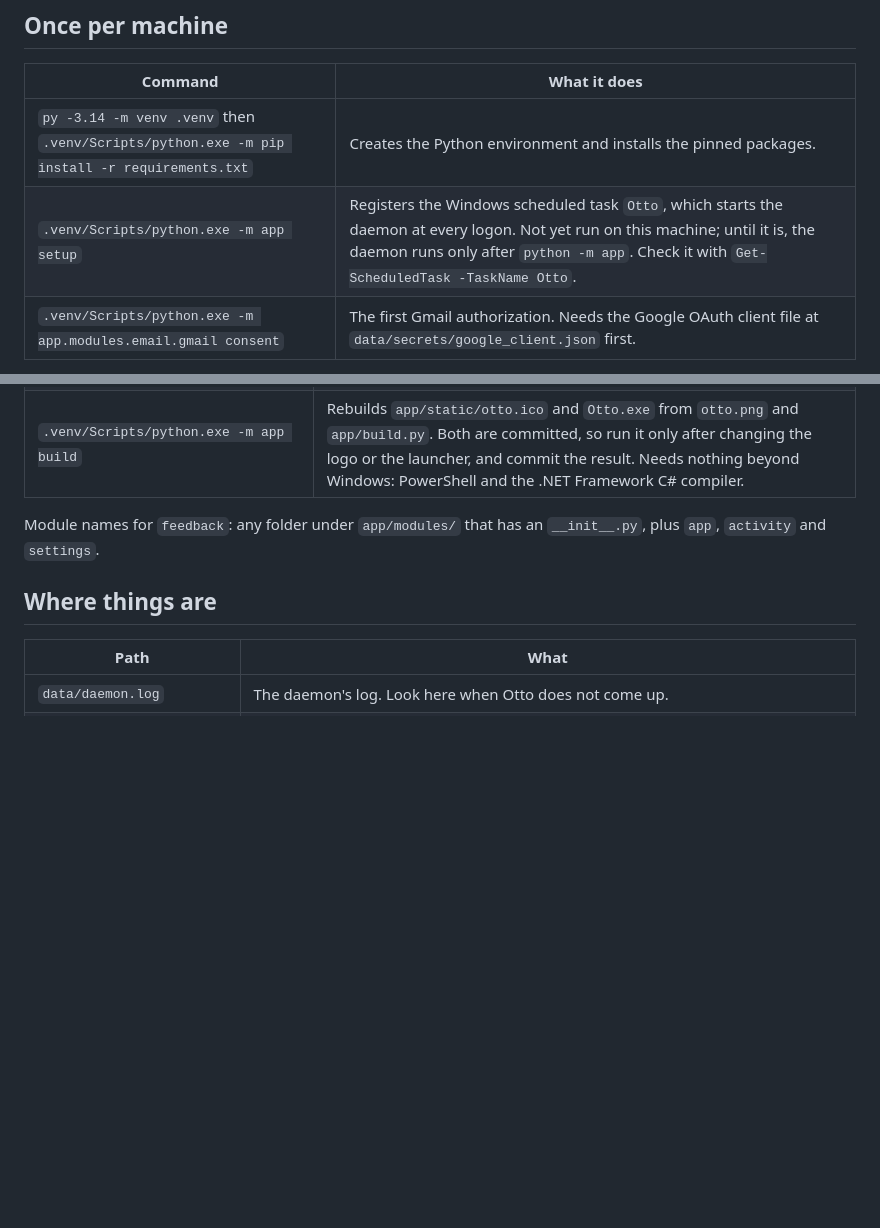
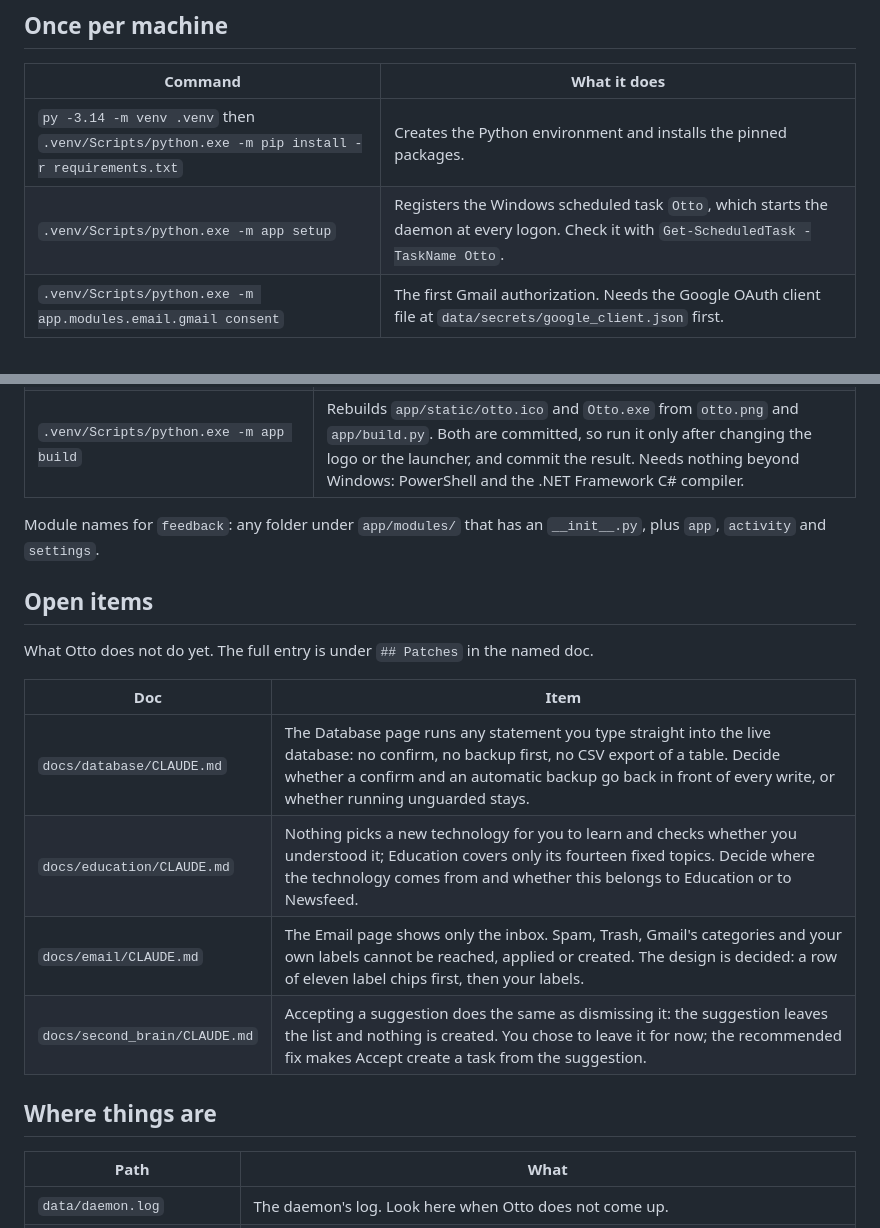
Before and after one commit to mgudorf/otto, a Markdown page: README.md, 2 parts joined by grey strips. GitHub-like rendering; blank space fills up the shorter version.

Commit message:
Logon task is registered: the app patch closes; README lists the open items
Co-Authored-By: Claude Opus 5 (1M context) <noreply@anthropic.com>

```diff
--- a/README.md
+++ b/README.md
@@ -21,7 +21,7 @@ Every command you run by hand. Run them in PowerShell from the repo root, `C:\Us
 | Command | What it does |
 |---|---|
 | `py -3.14 -m venv .venv` then `.venv/Scripts/python.exe -m pip install -r requirements.txt` | Creates the Python environment and installs the pinned packages. |
-| `.venv/Scripts/python.exe -m app setup` | Registers the Windows scheduled task `Otto`, which starts the daemon at every logon. Not yet run on this machine; until it is, the daemon runs only after `python -m app`. Check it with `Get-ScheduledTask -TaskName Otto`. |
+| `.venv/Scripts/python.exe -m app setup` | Registers the Windows scheduled task `Otto`, which starts the daemon at every logon. Check it with `Get-ScheduledTask -TaskName Otto`. |
 | `.venv/Scripts/python.exe -m app.modules.email.gmail consent` | The first Gmail authorization. Needs the Google OAuth client file at `data/secrets/google_client.json` first. |
 
 Otto also needs Google Chrome installed and the Claude Code command-line tool logged in to your claude.ai account. Otto has no API key.
@@ -38,6 +38,16 @@ Otto also needs Google Chrome installed and the Claude Code command-line tool lo
 
 Module names for `feedback`: any folder under `app/modules/` that has an `__init__.py`, plus `app`, `activity` and `settings`.
 
+## Open items
+
+What Otto does not do yet. The full entry is under `## Patches` in the named doc.
+
+| Doc | Item |
+|---|---|
+| `docs/database/CLAUDE.md` | The Database page runs any statement you type straight into the live database: no confirm, no backup first, no CSV export of a table. Decide whether a confirm and an automatic backup go back in front of every write, or whether running unguarded stays. |
+| `docs/education/CLAUDE.md` | Nothing picks a new technology for you to learn and checks whether you understood it; Education covers only its fourteen fixed topics. Decide where the technology comes from and whether this belongs to Education or to Newsfeed. |
+| `docs/email/CLAUDE.md` | The Email page shows only the inbox. Spam, Trash, Gmail's categories and your own labels cannot be reached, applied or created. The design is decided: a row of eleven label chips first, then your labels. |
+| `docs/second_brain/CLAUDE.md` | Accepting a suggestion does the same as dismissing it: the suggestion leaves the list and nothing is created. You chose to leave it for now; the recommended fix makes Accept create a task from the suggestion. |
 
 ## Where things are
 
```
Also changed, not shown: docs/app/CLAUDE.md (+1 -12 lines).
